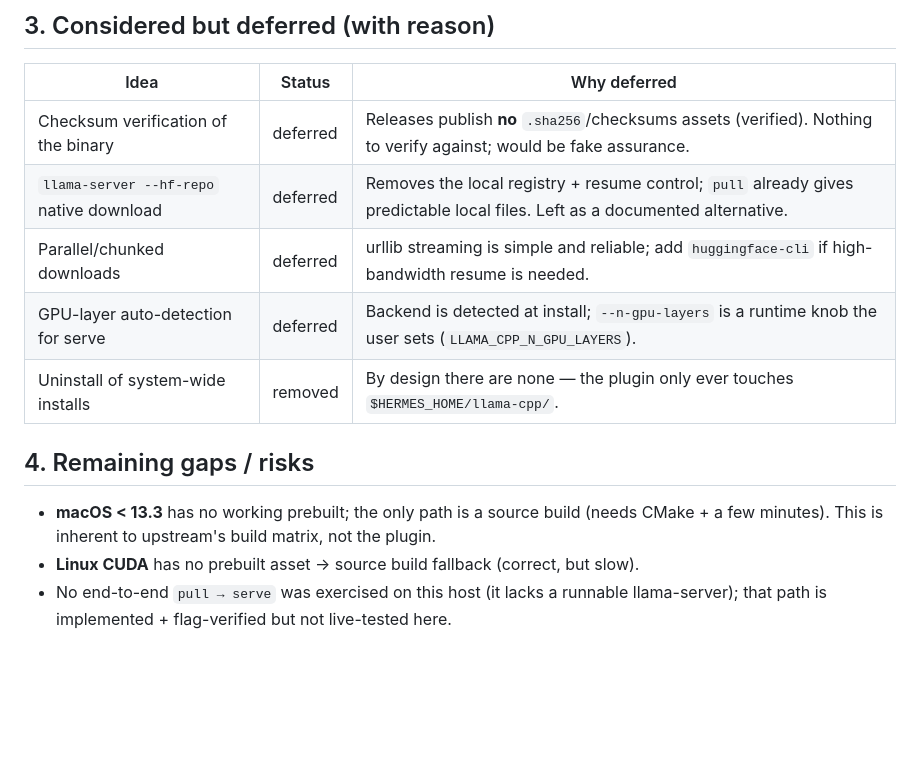
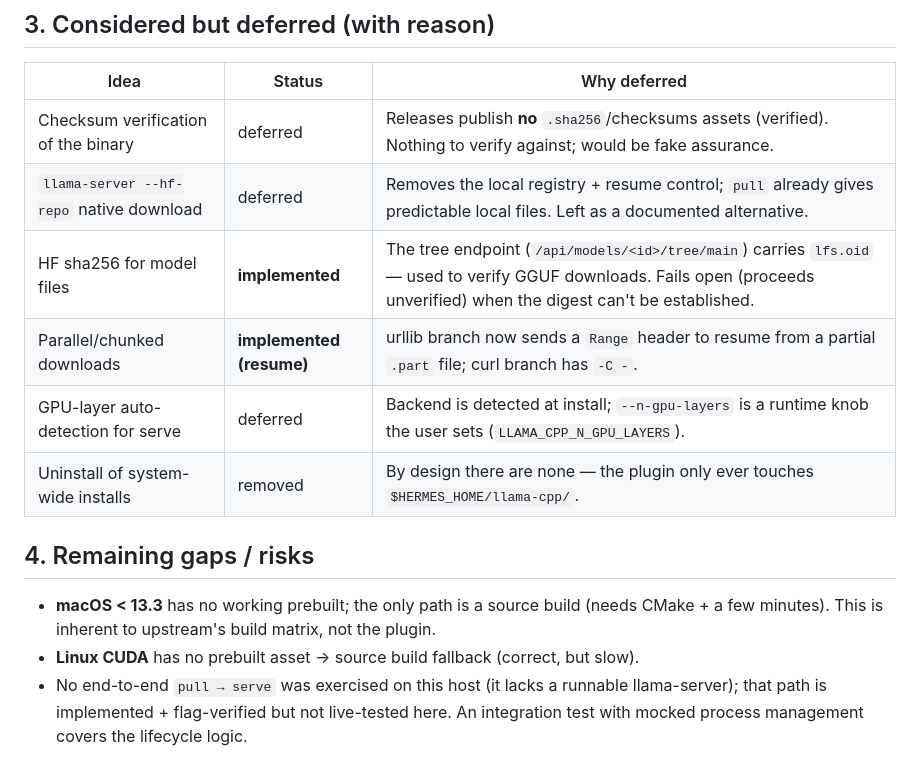
Before and after one commit to iap/hermes-llama, a Markdown page: OPTIMIZATIONS.md, the part around the change. GitHub-like rendering; blank space fills up the shorter version.

Commit message:
docs: sync OPTIMIZATIONS.md and README.md with implemented changes
- Mark HF sha256 and download resume as implemented in OPTIMIZATIONS.md
- Add LLAMA_CPP_SMOKE_TIMEOUT and LLAMA_CPP_HEALTH_TIMEOUT to README env table
- Note integration test coverage for pull → serve lifecycle

```diff
--- a/OPTIMIZATIONS.md
+++ b/OPTIMIZATIONS.md
@@ -73,7 +73,8 @@ no admin, portable per-user.
 |---|---|---|
 | Checksum verification of the binary | deferred | Releases publish **no** `.sha256`/checksums assets (verified). Nothing to verify against; would be fake assurance. |
 | `llama-server --hf-repo` native download | deferred | Removes the local registry + resume control; `pull` already gives predictable local files. Left as a documented alternative. |
-| Parallel/chunked downloads | deferred | urllib streaming is simple and reliable; add `huggingface-cli` if high-bandwidth resume is needed. |
+| HF sha256 for model files | **implemented** | The tree endpoint (`/api/models/<id>/tree/main`) carries `lfs.oid` — used to verify GGUF downloads. Fails open (proceeds unverified) when the digest can't be established. |
+| Parallel/chunked downloads | **implemented (resume)** | urllib branch now sends a `Range` header to resume from a partial `.part` file; curl branch has `-C -`. |
 | GPU-layer auto-detection for serve | deferred | Backend is detected at install; `--n-gpu-layers` is a runtime knob the user sets (`LLAMA_CPP_N_GPU_LAYERS`). |
 | Uninstall of system-wide installs | removed | By design there are none — the plugin only ever touches `$HERMES_HOME/llama-cpp/`. |
 
@@ -85,3 +86,4 @@ no admin, portable per-user.
 - **Linux CUDA** has no prebuilt asset → source build fallback (correct, but slow).
 - No end-to-end `pull → serve` was exercised on this host (it lacks a runnable
   llama-server); that path is implemented + flag-verified but not live-tested here.
+  An integration test with mocked process management covers the lifecycle logic.
```
Also changed, not shown: README.md (+2 -0 lines).
